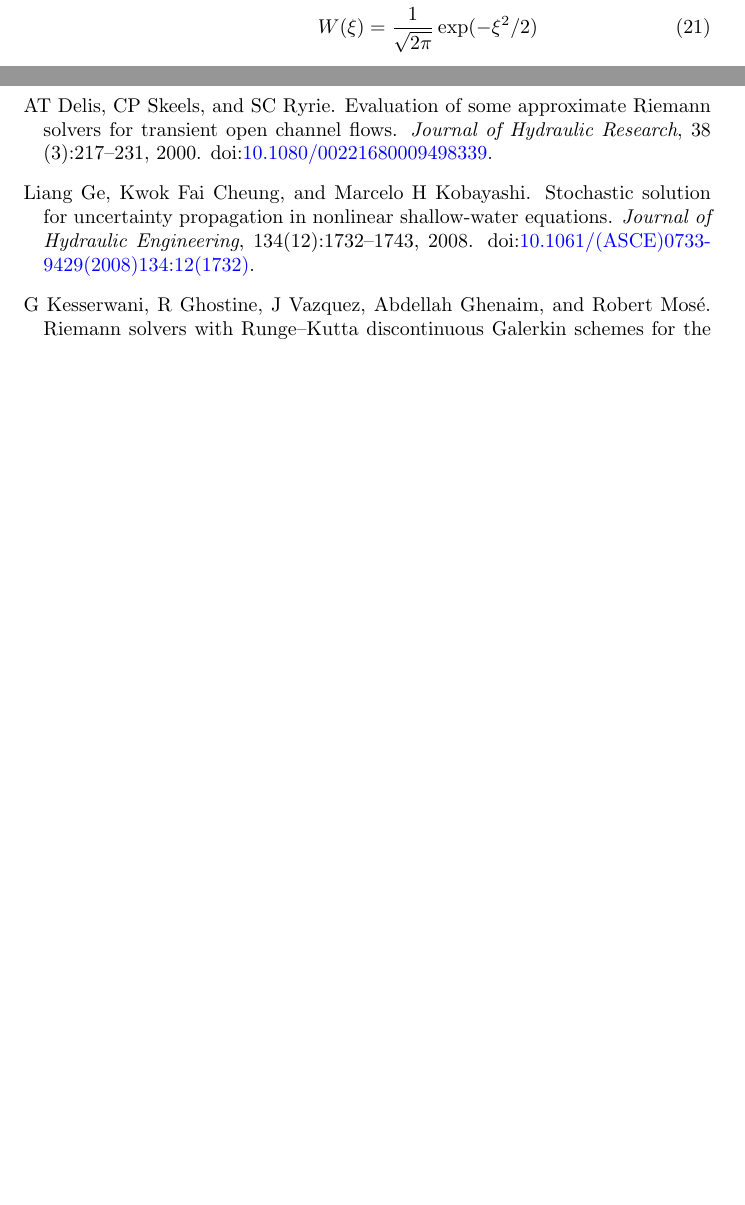
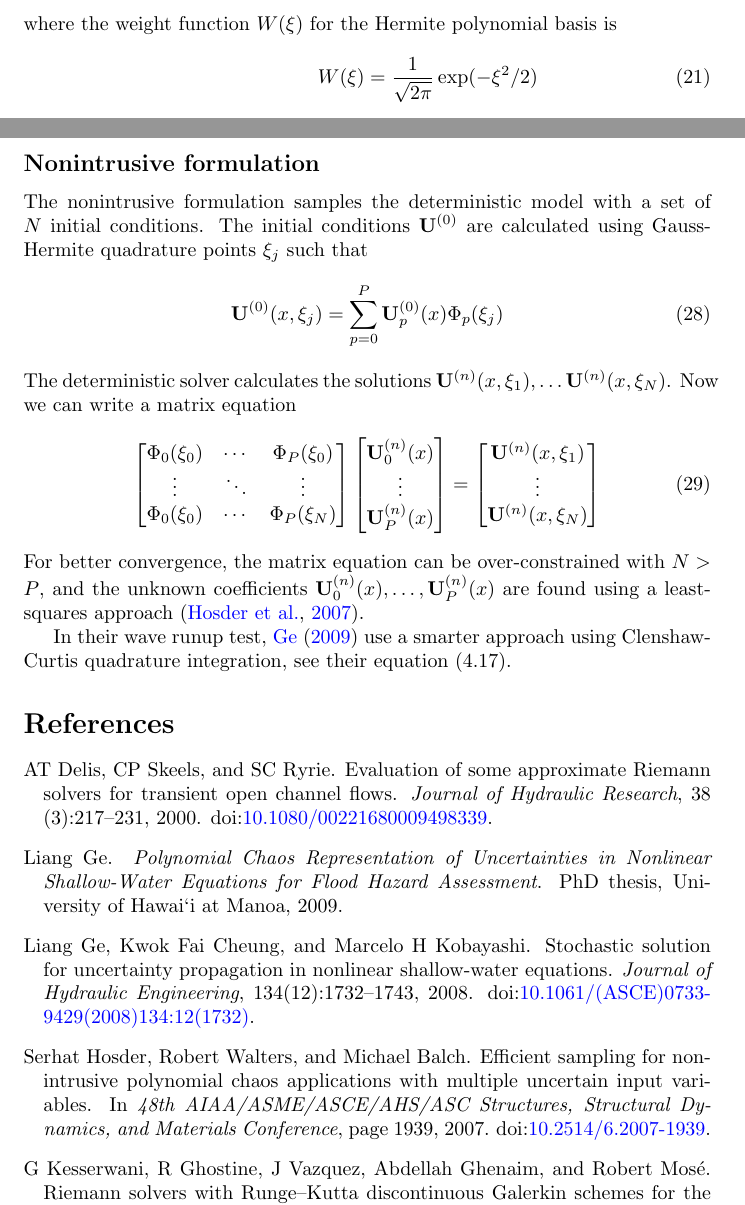
Before and after one commit to hertzsprung/seamless-wave-uq, a LaTeX document (swe-pc.tex): two parts of pages 3 and 4 of 4, joined at a grey line, cut at the place of the change, the shorter picture padded with empty space. Compiled offline with pdfLaTeX.

Commit message:
start non-intrusive formulation

```diff
--- a/swe-pc.tex
+++ b/swe-pc.tex
@@ -8,7 +8,7 @@
 \usepackage{mathtools}
 \usepackage{xcolor}
 
-\title{Stochastic SWEs}
+\title{Stochastic shallow water formulations}
 \author{James Shaw}
 
 \begin{filecontents}{swe-pc.bib}
@@ -43,6 +43,15 @@
 	school={University of Hawai`i at Manoa}
 }
 
+@inproceedings{hosder2007,
+	title={Efficient sampling for non-intrusive polynomial chaos applications with multiple uncertain input variables},
+	author={Hosder, Serhat and Walters, Robert and Balch, Michael},
+	booktitle={48th AIAA/ASME/ASCE/AHS/ASC Structures, Structural Dynamics, and Materials Conference},
+	pages={1939},
+	year={2007},
+	doi={10.2514/6.2007-1939}
+}
+
 @article{kesserwani2008,
 	title={Riemann solvers with {Runge--Kutta} discontinuous {Galerkin} schemes for the {1D} shallow water equations},
 	author={Kesserwani, G and Ghostine, R and Vazquez, J and Ghenaim, Abdellah and Mos{\'e}, Robert},
@@ -190,6 +200,37 @@ For a given flow variable $u = h$ or $u = q$, the probability density function $
 \end{subequations}
 which can be calculated numerically for a given value of $u$.
 
+\subsection*{Nonintrusive formulation}
+
+The nonintrusive formulation samples the deterministic model with a set of $N$ initial conditions.
+The initial conditions $\vect{U}^{(0)}$ are calculated using Gauss-Hermite quadrature points $\xi_j$ such that
+\begin{align}
+	\vect{U}^{(0)}(x, \xi_j) = \sum_{p=0}^P \vect{U}_p^{(0)}(x) \Phi_p(\xi_j)
+\end{align}
+The deterministic solver calculates the solutions $\vect{U}^{(n)}(x, \xi_1), \ldots \vect{U}^{(n)}(x, \xi_N)$.
+Now we can write a matrix equation
+\begin{align}
+	\begin{bmatrix}
+		\Phi_0(\xi_0) & \cdots & \Phi_P(\xi_0) \\
+		\vdots & \ddots & \vdots \\
+		\Phi_0(\xi_0) & \cdots & \Phi_P(\xi_N)
+	\end{bmatrix}
+	\begin{bmatrix}
+		\vect{U}_0^{(n)}(x) \\
+		\vdots \\
+		\vect{U}_P^{(n)}(x)
+	\end{bmatrix}
+	=
+	\begin{bmatrix}
+		\vect{U}^{(n)}(x, \xi_1) \\
+		\vdots \\
+		\vect{U}^{(n)}(x, \xi_N)
+	\end{bmatrix}
+\end{align}
+For better convergence, the matrix equation can be over-constrained with $N > P$, and the unknown coefficients $\vect{U}_0^{(n)}(x), \ldots, \vect{U}_P^{(n)}(x)$ are found using a least-squares approach \citep{hosder2007}.
+
+In their wave runup test, \citet{ge2009} use a smarter approach using Clenshaw-Curtis quadrature integration, see their equation (4.17).
+
 \bibliographystyle{plainnat}
 \bibliography{swe-pc}
 
```
Also changed, not shown: swe-pc.tex (3 more changed lines).
